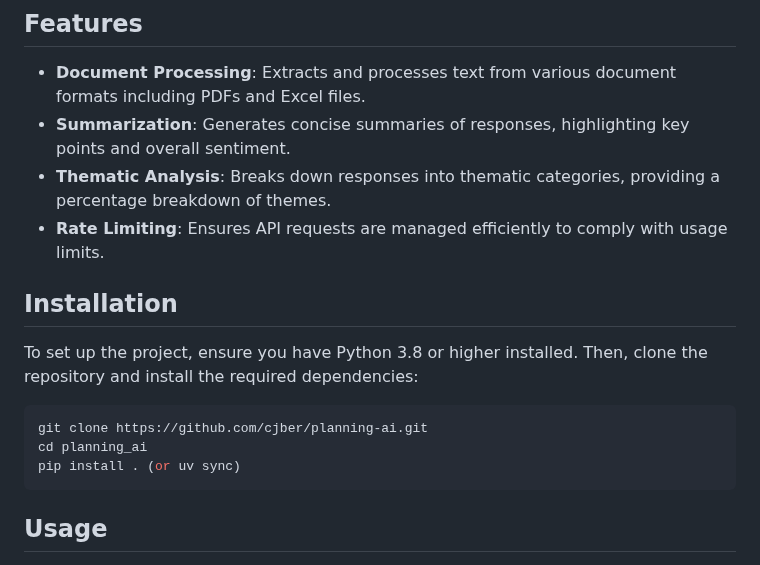
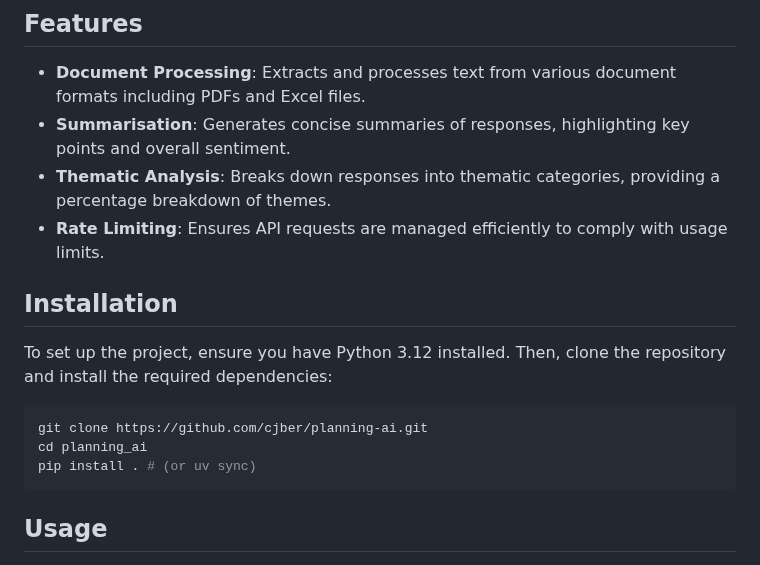
Before and after one commit to cjber/planning-ai, a Markdown page: README.md, the part around the change. Rendered like a GitHub page.

````diff
--- a/README.md
+++ b/README.md
@@ -31,18 +31,18 @@ graph TD;
 ## Features
 
 - **Document Processing**: Extracts and processes text from various document formats including PDFs and Excel files.
-- **Summarization**: Generates concise summaries of responses, highlighting key points and overall sentiment.
+- **Summarisation**: Generates concise summaries of responses, highlighting key points and overall sentiment.
 - **Thematic Analysis**: Breaks down responses into thematic categories, providing a percentage breakdown of themes.
 - **Rate Limiting**: Ensures API requests are managed efficiently to comply with usage limits.
 
 ## Installation
 
-To set up the project, ensure you have Python 3.8 or higher installed. Then, clone the repository and install the required dependencies:
+To set up the project, ensure you have Python 3.12 installed. Then, clone the repository and install the required dependencies:
 
 ```bash
 git clone https://github.com/cjber/planning-ai.git
 cd planning_ai
-pip install . (or uv sync)
+pip install . # (or uv sync)
 ```
 
 ## Usage
````
